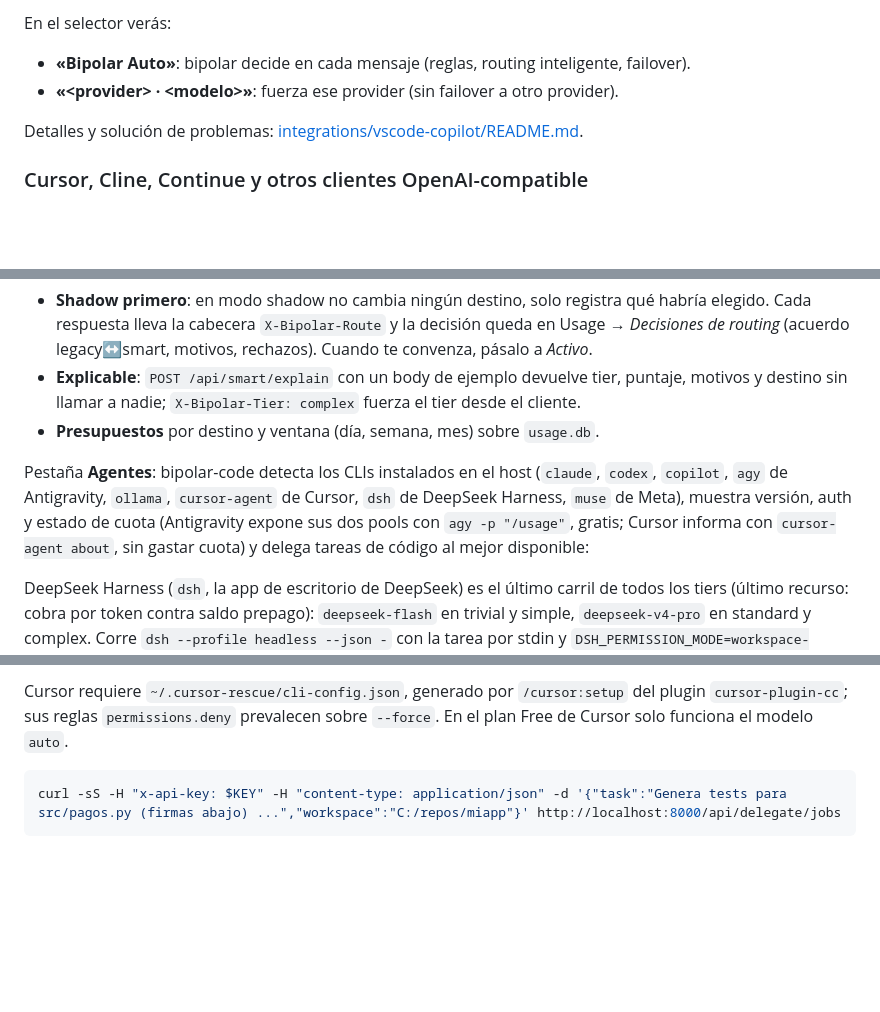
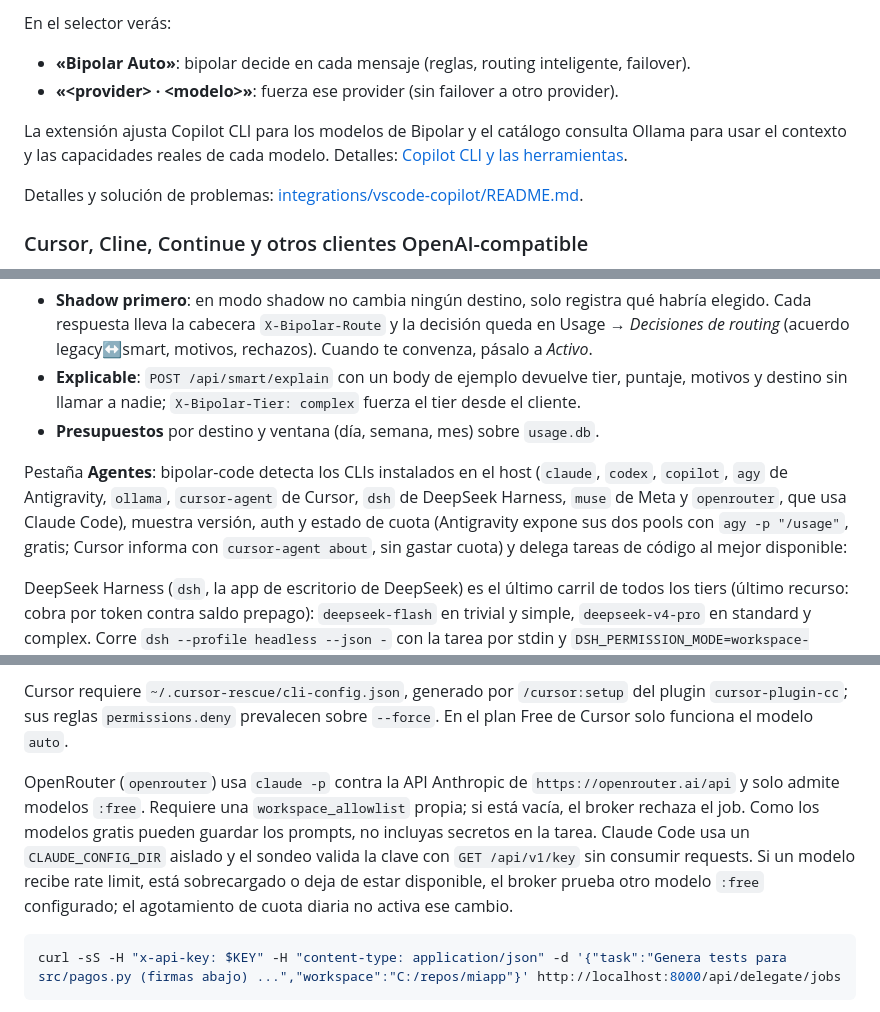
Before and after one commit to santiquiroz/bipolar-code, a Markdown page: README.md, 3 parts joined by grey strips. Drawn GitHub-style; blank space fills up the shorter version.

````diff
--- a/README.md
+++ b/README.md
@@ -98,6 +111,8 @@ En el selector verás:
 - **«Bipolar Auto»**: bipolar decide en cada mensaje (reglas, routing inteligente, failover).
 - **«&lt;provider&gt; · &lt;modelo&gt;»**: fuerza ese provider (sin failover a otro provider).
 
+La extensión ajusta Copilot CLI para los modelos de Bipolar y el catálogo consulta Ollama para usar el contexto y las capacidades reales de cada modelo. Detalles: [Copilot CLI y las herramientas](integrations/vscode-copilot/README.md#copilot-cli-y-las-herramientas).
+
 Detalles y solución de problemas: [integrations/vscode-copilot/README.md](integrations/vscode-copilot/README.md).
 
 ### Cursor, Cline, Continue y otros clientes OpenAI-compatible
@@ -173,13 +188,15 @@ Providers → **Routing inteligente**. Cada request a `/v1/messages` o `/v1/chat
 - **Explicable**: `POST /api/smart/explain` con un body de ejemplo devuelve tier, puntaje, motivos y destino sin llamar a nadie; `X-Bipolar-Tier: complex` fuerza el tier desde el cliente.
 - **Presupuestos** por destino y ventana (día, semana, mes) sobre `usage.db`.
 
-Pestaña **Agentes**: bipolar-code detecta los CLIs instalados en el host (`claude`, `codex`, `copilot`, `agy` de Antigravity, `ollama`, `cursor-agent` de Cursor, `dsh` de DeepSeek Harness, `muse` de Meta), muestra versión, auth y estado de cuota (Antigravity expone sus dos pools con `agy -p "/usage"`, gratis; Cursor informa con `cursor-agent about`, sin gastar cuota) y delega tareas de código al mejor disponible:
+Pestaña **Agentes**: bipolar-code detecta los CLIs instalados en el host (`claude`, `codex`, `copilot`, `agy` de Antigravity, `ollama`, `cursor-agent` de Cursor, `dsh` de DeepSeek Harness, `muse` de Meta y `openrouter`, que usa Claude Code), muestra versión, auth y estado de cuota (Antigravity expone sus dos pools con `agy -p "/usage"`, gratis; Cursor informa con `cursor-agent about`, sin gastar cuota) y delega tareas de código al mejor disponible:
 
 DeepSeek Harness (`dsh`, la app de escritorio de DeepSeek) es el último carril de todos los tiers (último recurso: cobra por token contra saldo prepago): `deepseek-flash` en trivial y simple, `deepseek-v4-pro` en standard y complex. Corre `dsh --profile headless --json -` con la tarea por stdin y `DSH_PERMISSION_MODE=workspace-write`: el sandbox del propio dsh (token restringido en Windows) confina las escrituras al workspace y, como el modo headless no tiene a quién pedir aprobación, toda escalada se rechaza. Usa el login de la app (`~/.dsh/.credentials.yaml`, provider `deepseek-account`) o, sin login, `DEEPSEEK_API_KEY`; cobra contra el saldo de platform.deepseek.com (`Insufficient Balance` marca al agente como agotado). Al actualizar desde una versión anterior, `deepseek` se agrega una sola vez al final de tu `tier_order` (y `muse` al principio); después el orden es tuyo. En Windows, el sandbox de dsh necesita que tu usuario tenga control total explícito sobre el workspace: con solo derechos de dueño (típico en carpetas fuera del perfil, como `C:\proyectos`) su herramienta de shell falla con `SetNamedSecurityInfoW failed (Win32 5)` aunque las ediciones de archivos funcionen. Arreglo, una vez por árbol: `icacls C:\proyectos /grant <usuario>:(OI)(CI)F`.
 
 Muse Code de Meta es el primer carril de todos los tiers del broker y usa el modelo predeterminado de tu cuenta. Se ejecuta en modo headless con `--no-foreign-personal-context` para no cargar reglas personales de Claude Code; en Windows, comprueba el sandbox con `muse sandbox windows check` y configúralo con `muse sandbox windows setup` si no está listo. Las ejecuciones headless pueden ser lentas; evita workspaces privados bajo `%USERPROFILE%\AppData`, donde el shell aislado de Muse puede quedarse colgado.
 
 Cursor requiere `~/.cursor-rescue/cli-config.json`, generado por `/cursor:setup` del plugin `cursor-plugin-cc`; sus reglas `permissions.deny` prevalecen sobre `--force`. En el plan Free de Cursor solo funciona el modelo `auto`.
+
+OpenRouter (`openrouter`) usa `claude -p` contra la API Anthropic de `https://openrouter.ai/api` y solo admite modelos `:free`. Requiere una `workspace_allowlist` propia; si está vacía, el broker rechaza el job. Como los modelos gratis pueden guardar los prompts, no incluyas secretos en la tarea. Claude Code usa un `CLAUDE_CONFIG_DIR` aislado y el sondeo valida la clave con `GET /api/v1/key` sin consumir requests. Si un modelo recibe rate limit, está sobrecargado o deja de estar disponible, el broker prueba otro modelo `:free` configurado; el agotamiento de cuota diaria no activa ese cambio.
 
 ```bash
 curl -sS -H "x-api-key: $KEY" -H "content-type: application/json" -d '{"task":"Genera tests para src/pagos.py (firmas abajo) ...","workspace":"C:/repos/miapp"}' http://localhost:8000/api/delegate/jobs
````
Also changed, not shown: other parts of README.md (+39 -6 lines), docs/screenshots/agentes-cli.png (added), docs/screenshots/agentes.png (added), docs/screenshots/dashboard.png (added), docs/screenshots/routing.png (added), docs/screenshots/settings.png (added), docs/screenshots/uso.png (added).
